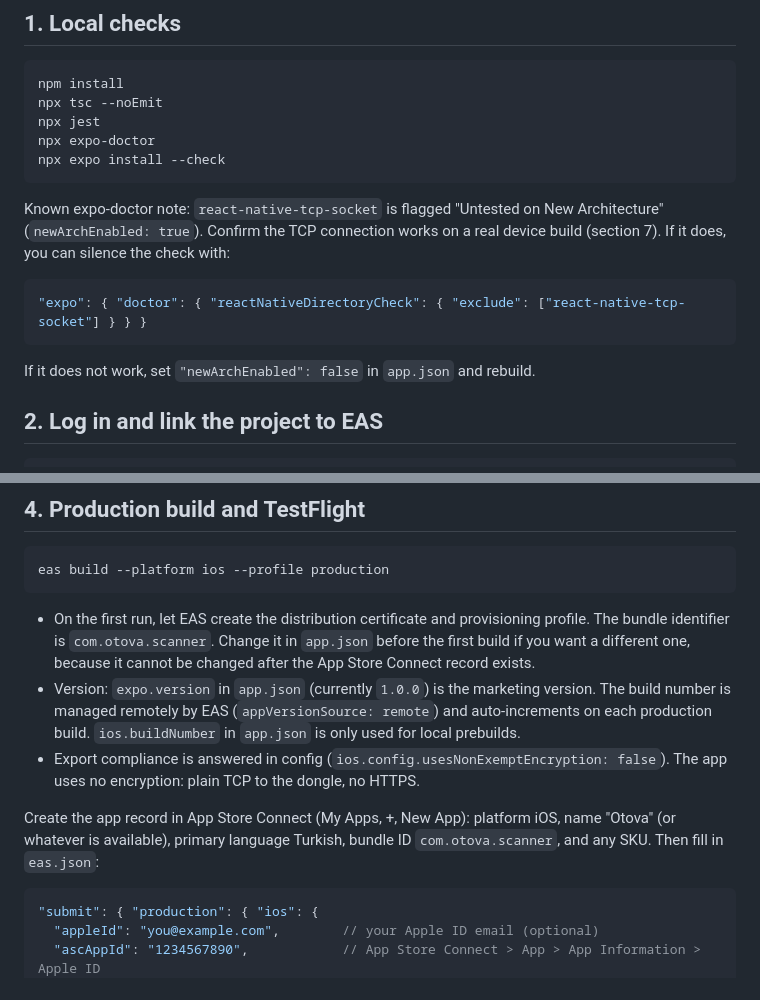
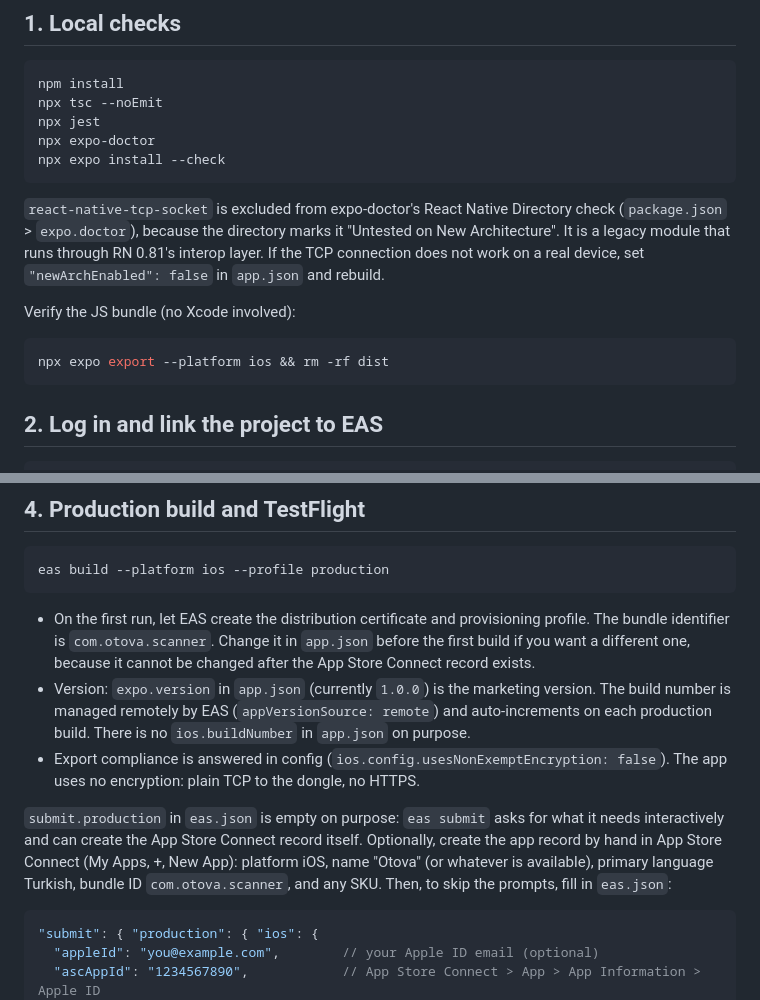
Before and after one commit to GKAANU/OBDScanner, a Markdown page: RELEASE.md, 2 parts joined by grey strips. Rendered like a GitHub page.

````diff
--- a/RELEASE.md
+++ b/RELEASE.md
@@ -27,15 +102,17 @@ npx expo-doctor
 npx expo install --check
 ```
 
-Known expo-doctor note: `react-native-tcp-socket` is flagged "Untested on New
-Architecture" (`newArchEnabled: true`). Confirm the TCP connection works on a
-real device build (section 7). If it does, you can silence the check with:
+`react-native-tcp-socket` is excluded from expo-doctor's React Native
+Directory check (`package.json` > `expo.doctor`), because the directory marks
+it "Untested on New Architecture". It is a legacy module that runs through
+RN 0.81's interop layer. If the TCP connection does not work on a real device,
+set `"newArchEnabled": false` in `app.json` and rebuild.
 
-```json
-"expo": { "doctor": { "reactNativeDirectoryCheck": { "exclude": ["react-native-tcp-socket"] } } }
+Verify the JS bundle (no Xcode involved):
+
+```bash
+npx expo export --platform ios && rm -rf dist
 ```
-
-If it does not work, set `"newArchEnabled": false` in `app.json` and rebuild.
 
 ## 2. Log in and link the project to EAS
 
@@ -70,15 +147,17 @@ eas build --platform ios --profile production
   because it cannot be changed after the App Store Connect record exists.
 - Version: `expo.version` in `app.json` (currently `1.0.0`) is the marketing
   version. The build number is managed remotely by EAS (`appVersionSource:
-  remote`) and auto-increments on each production build.
-  `ios.buildNumber` in `app.json` is only used for local prebuilds.
+  remote`) and auto-increments on each production build. There is no
+  `ios.buildNumber` in `app.json` on purpose.
 - Export compliance is answered in config
   (`ios.config.usesNonExemptEncryption: false`). The app uses no encryption:
   plain TCP to the dongle, no HTTPS.
 
-Create the app record in App Store Connect (My Apps, +, New App): platform iOS,
+`submit.production` in `eas.json` is empty on purpose: `eas submit` asks for
+what it needs interactively and can create the App Store Connect record
+itself. Optionally, create the app record by hand in App Store Connect (My Apps, +, New App): platform iOS,
 name "Otova" (or whatever is available), primary language Turkish, bundle ID
-`com.otova.scanner`, and any SKU. Then fill in `eas.json`:
+`com.otova.scanner`, and any SKU. Then, to skip the prompts, fill in `eas.json`:
 
 ```json
 "submit": { "production": { "ios": {
````
Also changed, not shown: other parts of RELEASE.md (+75 -0 lines).
